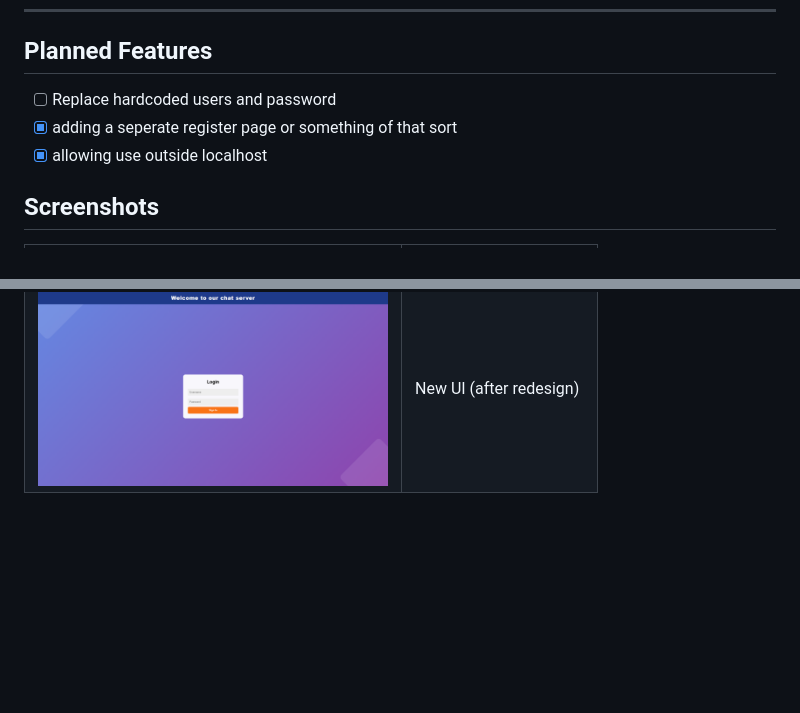
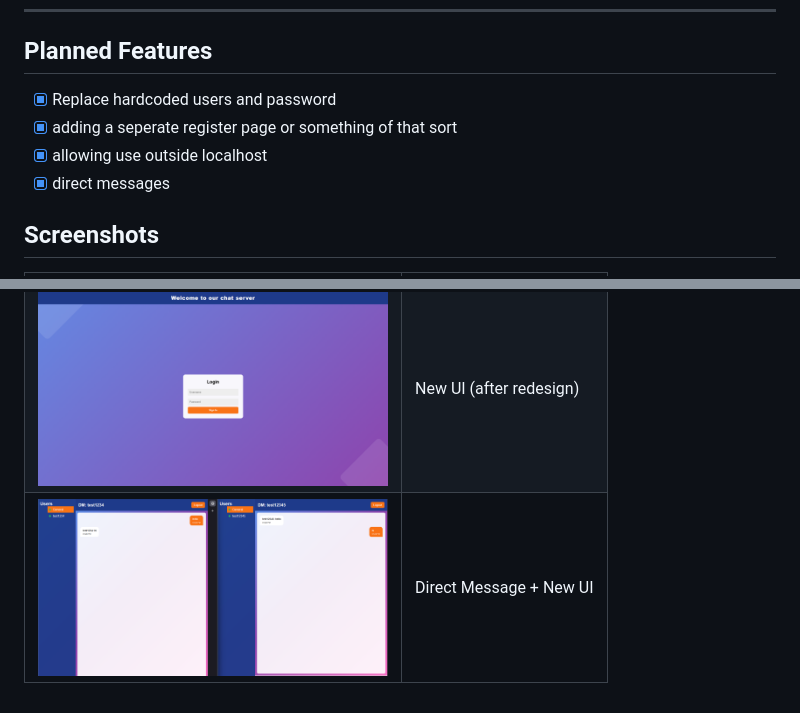
Before and after one commit to kosoknarith/securechat-group5, a Markdown page: README.md, 2 parts joined by grey strips. Drawn GitHub-style; pictures changed too: docs/screenshots/directmessages.png (added); blank space fills up the shorter version.

Commit message:
Changelog and Readme updated

```diff
--- a/README.md
+++ b/README.md
@@ -109,9 +109,10 @@ node src/index.js
 ---
 
 ## Planned Features
-- [ ] Replace hardcoded users and password
+- [X] Replace hardcoded users and password
 - [X] adding a seperate register page or something of that sort
 - [X] allowing use outside localhost
+- [X] direct messages
 
 ## Screenshots
 
@@ -119,3 +120,4 @@ node src/index.js
 |---|---|
 | <img src="docs/screenshots/oldui.png" alt="Old UI" width="350"> | Old UI (before redesign) |
 | <img src="docs/screenshots/newui.png" alt="New UI" width="350"> | New UI (after redesign) |
+| <img src="docs/screenshots/directmessages.png" alt="Direct Message" width="350"> | Direct Message + New UI |
```
Also changed, not shown: CHANGELOG.md (+11 -11 lines).
